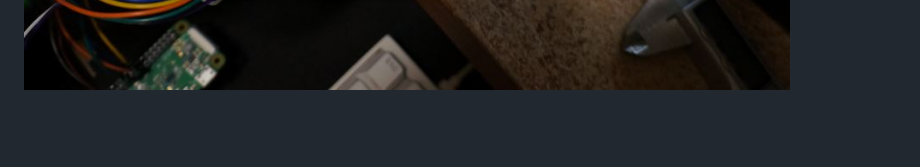
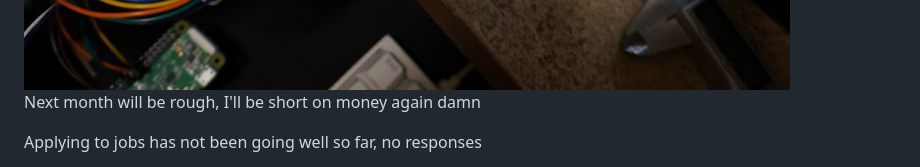
Before and after one commit to jdc-cunningham/modular-pi-cam, a Markdown page: DEVLOG.md, the part around the change. Drawn GitHub-style; blank space fills up the shorter version.

```diff
--- a/DEVLOG.md
+++ b/DEVLOG.md
@@ -231,3 +231,7 @@ I'm losing momentum, I'm holding the parts in hand against existing and trying t
 The side profile is possible with how tall the sliding mount is
 
 <img src="./devlog-images/imagine-design.JPG"/>
+
+Next month will be rough, I'll be short on money again damn
+
+Applying to jobs has not been going well so far, no responses
```
